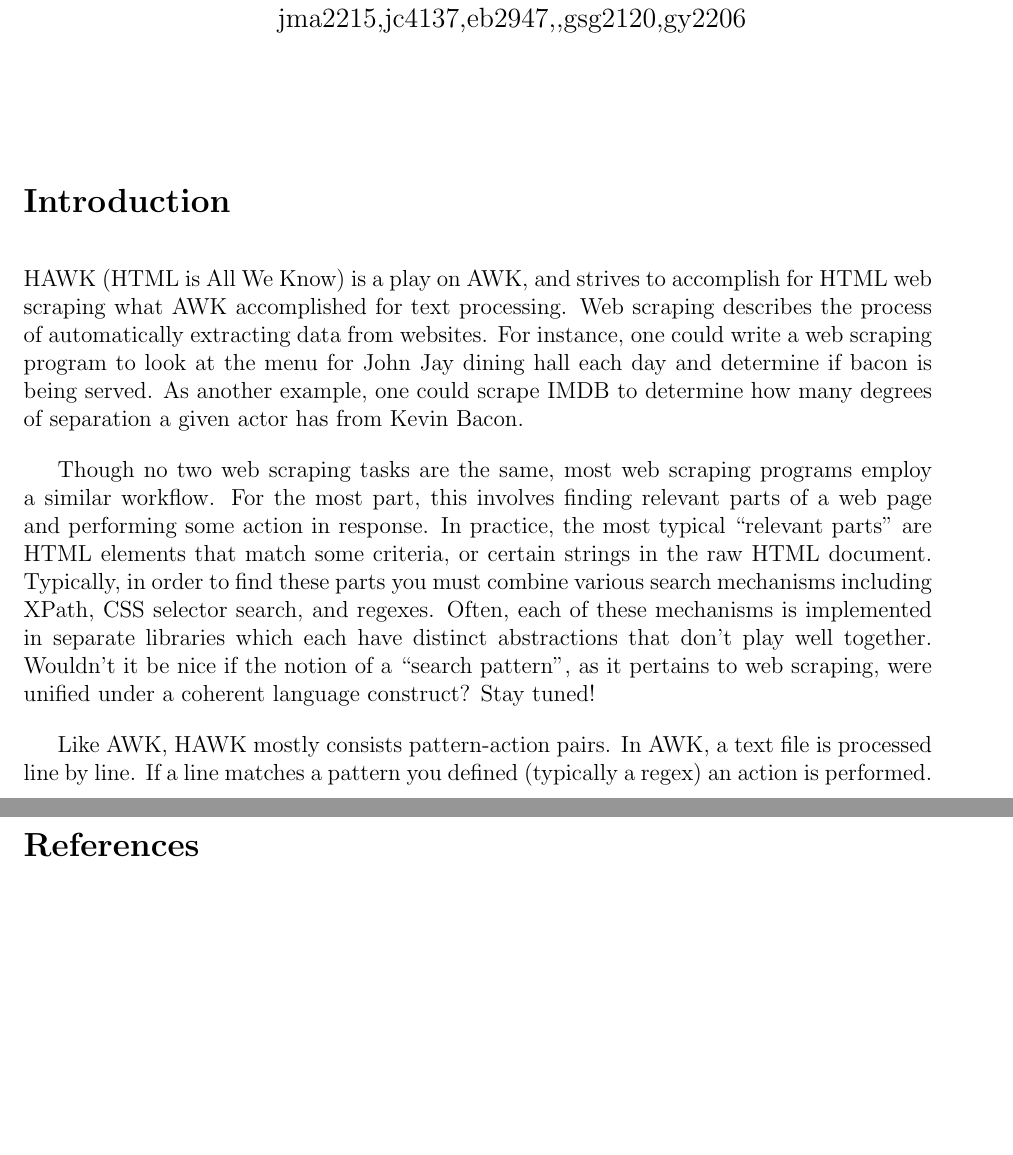
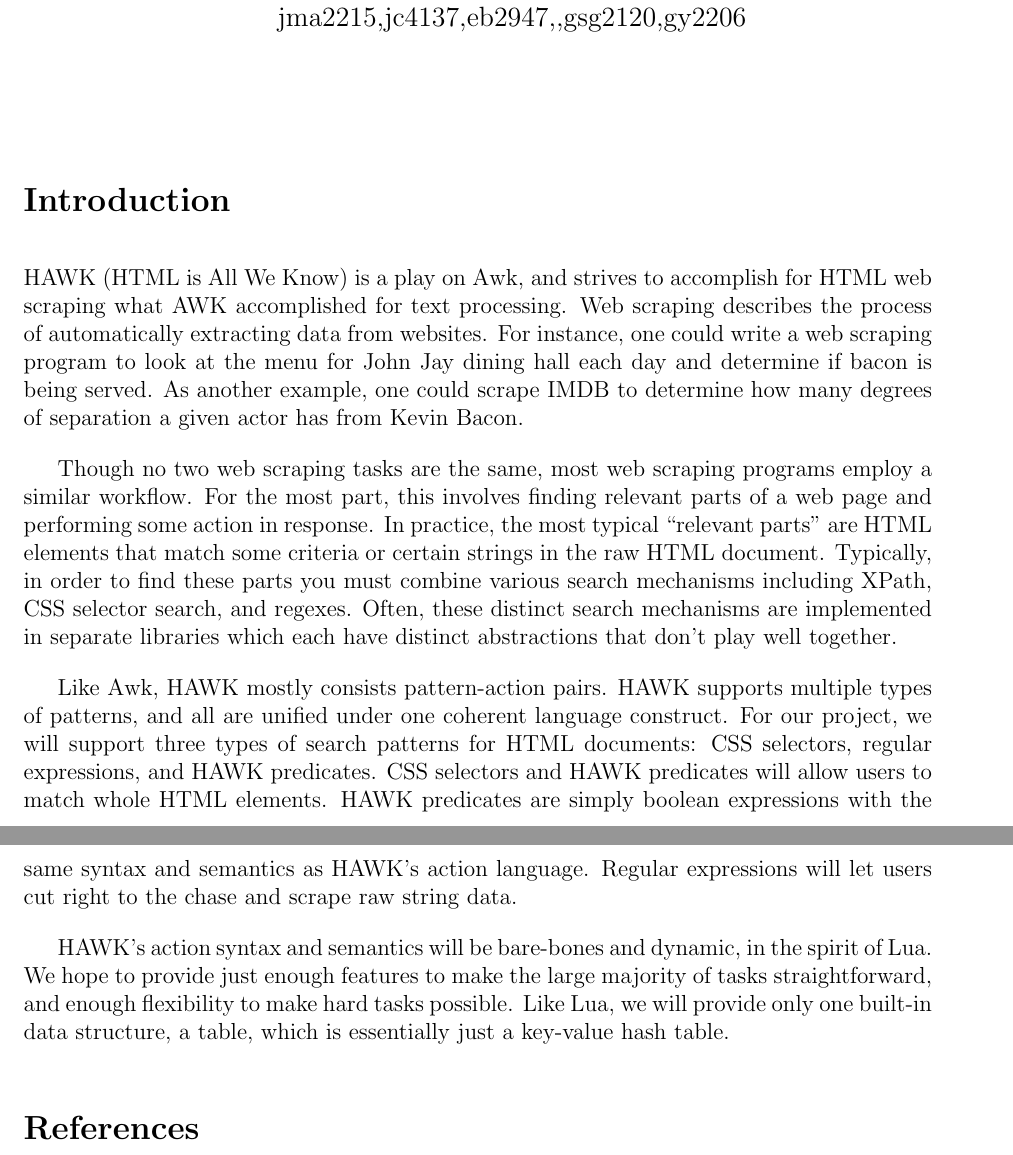
Before and after one commit to G-ram/HAWK, a LaTeX document (Proposal.tex): two parts of pages 1 and 2 of 2, joined at a grey line, cut so that both start at the same text, the shorter picture padded with empty space. Compiled offline with pdfLaTeX.

Commit message:
Some more paragraphs

```diff
--- a/Proposal.tex
+++ b/Proposal.tex
@@ -54,11 +54,14 @@ jma2215,jc4137,eb2947,,gsg2120,gy2206}
 
 \section*{Introduction}
 
-HAWK (HTML is All We Know) is a play on AWK, and strives to accomplish for HTML web scraping what AWK accomplished for text processing. Web scraping describes the process of automatically extracting data from websites. For instance, one could write a web scraping program to look at the menu for John Jay dining hall each day and determine if bacon is being served. As another example, one could scrape IMDB to determine how many degrees of separation a given actor has from Kevin Bacon.
+HAWK (HTML is All We Know) is a play on Awk, and strives to accomplish for HTML web scraping what AWK accomplished for text processing. Web scraping describes the process of automatically extracting data from websites. For instance, one could write a web scraping program to look at the menu for John Jay dining hall each day and determine if bacon is being served. As another example, one could scrape IMDB to determine how many degrees of separation a given actor has from Kevin Bacon.
 
-Though no two web scraping tasks are the same, most web scraping programs employ a similar workflow. For the most part, this involves finding relevant parts of a web page and performing some action in response. In practice, the most typical ``relevant parts" are HTML elements that match some criteria, or certain strings in the raw HTML document. Typically, in order to find these parts you must combine various search mechanisms including XPath, CSS selector search, and regexes. Often, each of these mechanisms is implemented in separate libraries which each have distinct abstractions that don't play well together. Wouldn't it be nice if the notion of a ``search pattern", as it pertains to web scraping, were unified under a coherent language construct? Stay tuned!
+Though no two web scraping tasks are the same, most web scraping programs employ a similar workflow. For the most part, this involves finding relevant parts of a web page and performing some action in response. In practice, the most typical ``relevant parts" are HTML elements that match some criteria or certain strings in the raw HTML document. Typically, in order to find these parts you must combine various search mechanisms including XPath, CSS selector search, and regexes. Often, these distinct search mechanisms are implemented in separate libraries which each have distinct abstractions that don't play well together.
 
- Like AWK, HAWK mostly consists pattern-action pairs. In AWK, a text file is processed line by line. If a line matches a pattern you defined (typically a regex) an action is performed.
+Like Awk, HAWK mostly consists pattern-action pairs. HAWK supports multiple types of patterns, and all are unified under one coherent language construct. For our project, we will support three types of search patterns for HTML documents: CSS selectors, regular expressions, and HAWK predicates. CSS selectors and HAWK predicates will allow users to match whole HTML elements. HAWK predicates are simply boolean expressions with the same syntax and semantics as HAWK's action language. Regular expressions will let users cut right to the chase and scrape raw string data.
+
+HAWK's action syntax and semantics will be bare-bones and dynamic, in the spirit of Lua. We hope to provide just enough features to make the large majority of tasks straightforward, and enough flexibility to make hard tasks possible. Like Lua, we will provide only one built-in data structure, a table, which is essentially just a key-value hash table.
+
 
 
 
```
